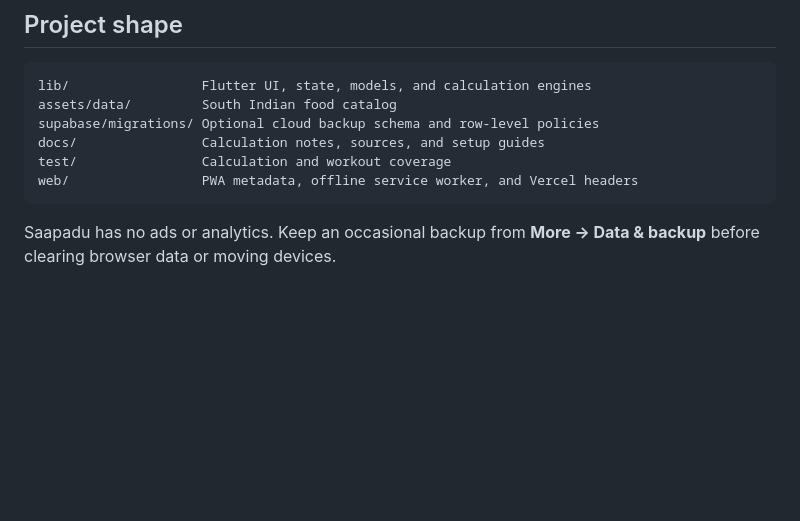
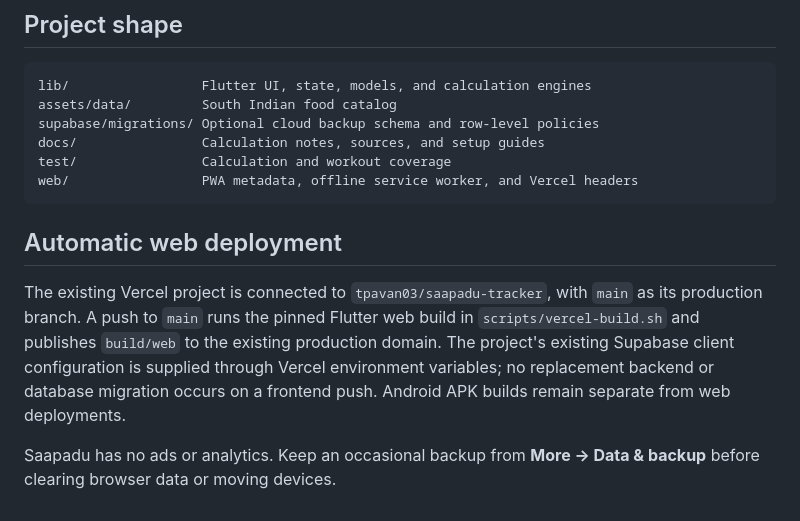
Before and after one commit to tpavan03/saapadu-tracker, a Markdown page: README.md, the part around the change. Drawn GitHub-style; blank space fills up the shorter version.

Commit message:
docs: document automatic Flutter web deployment

````diff
--- a/README.md
+++ b/README.md
@@ -96,4 +96,8 @@ test/                Calculation and workout coverage
 web/                 PWA metadata, offline service worker, and Vercel headers
 ```
 
+## Automatic web deployment
+
+The existing Vercel project is connected to `tpavan03/saapadu-tracker`, with `main` as its production branch. A push to `main` runs the pinned Flutter web build in `scripts/vercel-build.sh` and publishes `build/web` to the existing production domain. The project's existing Supabase client configuration is supplied through Vercel environment variables; no replacement backend or database migration occurs on a frontend push. Android APK builds remain separate from web deployments.
+
 Saapadu has no ads or analytics. Keep an occasional backup from **More → Data & backup** before clearing browser data or moving devices.
````
